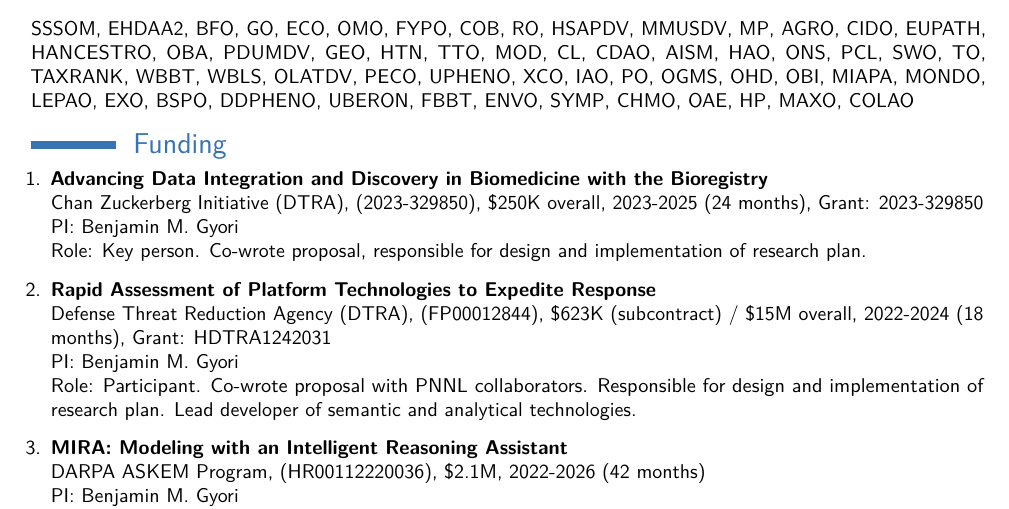
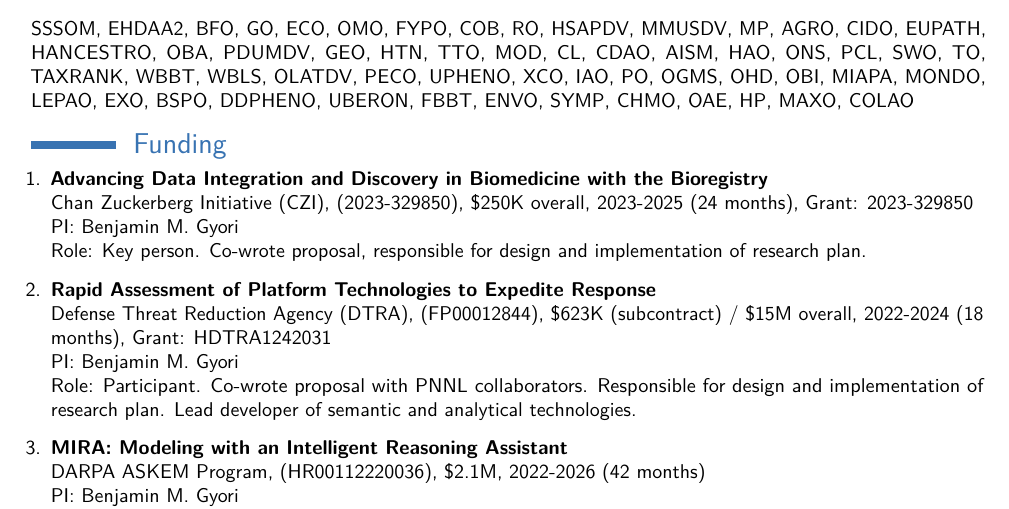
Before and after one commit to cthoyt/resume, a LaTeX CV (cv.tex): part of page 7 of 9, cut so that both start at the same text. The pictures show the PDF file cv.pdf that the author committed with the source.

Commit message:
Typo fix

```diff
--- a/cv.tex
+++ b/cv.tex
@@ -515,7 +515,7 @@ Author lists have been omitted to reduce visual clutter. The following are noted
     \begin{enumerate}
     \itemsep0.75em
     \item  \textbf{Advancing Data Integration and Discovery in Biomedicine with the Bioregistry}\\
-        Chan Zuckerberg Initiative (DTRA), (2023-329850), \$250K overall, 2023-2025 (24 months), Grant: 2023-329850\\
+        Chan Zuckerberg Initiative (CZI), (2023-329850), \$250K overall, 2023-2025 (24 months), Grant: 2023-329850\\
         PI: Benjamin M. Gyori\\
         Role: Key person. Co-wrote proposal, responsible for design and implementation of research plan.
     \item  \textbf{Rapid Assessment of Platform Technologies to Expedite Response}\\
```
Also changed, not shown: cv.pdf.
